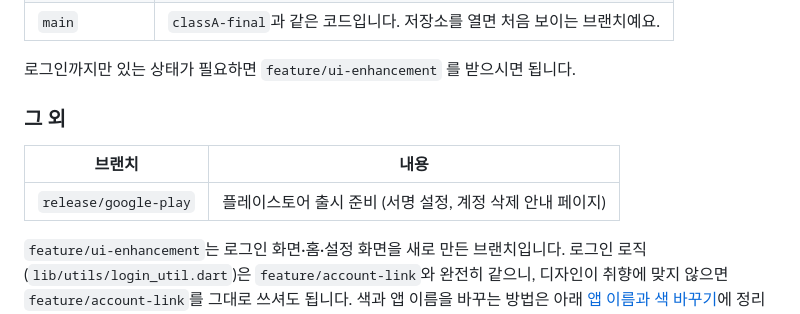
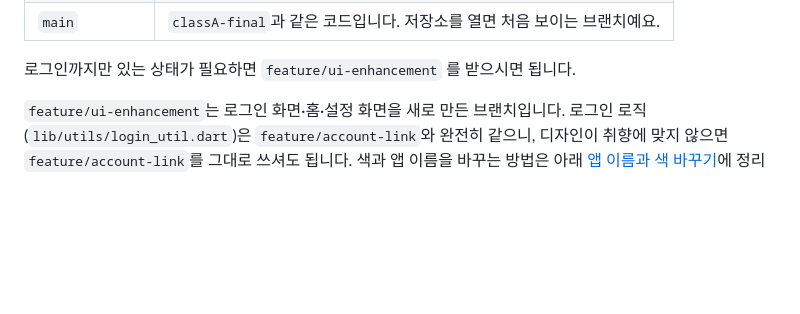
Before and after one commit to ExplainingDeveloper/authentication-app, a Markdown page: README.md, the part around the change. Rendered like a GitHub page; blank space fills up the shorter version.

Commit message:
README: release/google-play 안내 제거
브랜치를 없앴다. 출시 내용은 classB-final 에 있다.

Co-Authored-By: Claude Opus 5 (1M context) <noreply@anthropic.com>

```diff
--- a/README.md
+++ b/README.md
@@ -48,12 +48,6 @@ git checkout classA-final
 | `main` | `classA-final`과 같은 코드입니다. 저장소를 열면 처음 보이는 브랜치예요. |
 
 로그인까지만 있는 상태가 필요하면 `feature/ui-enhancement` 를 받으시면 됩니다.
-
-### 그 외
-
-| 브랜치 | 내용 |
-| --- | --- |
-| `release/google-play` | 플레이스토어 출시 준비 (서명 설정, 계정 삭제 안내 페이지) |
 
 `feature/ui-enhancement`는 로그인 화면·홈·설정 화면을 새로 만든 브랜치입니다.
 로그인 로직(`lib/utils/login_util.dart`)은 `feature/account-link`와 완전히 같으니,
```
